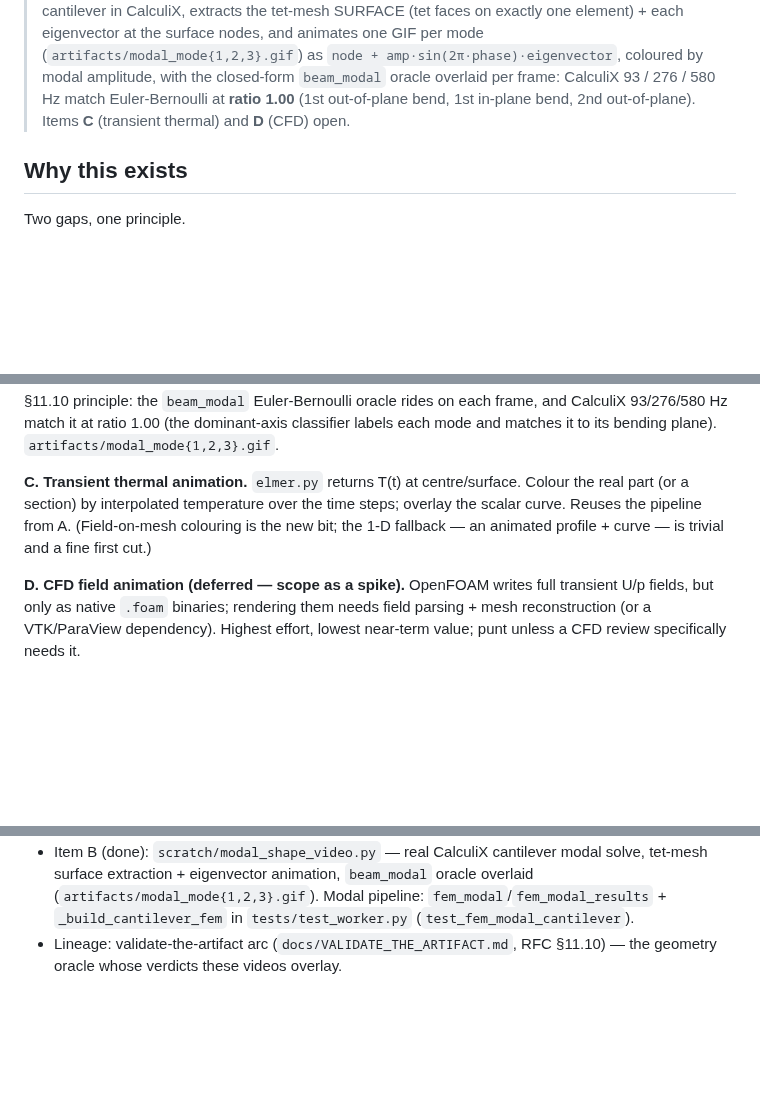
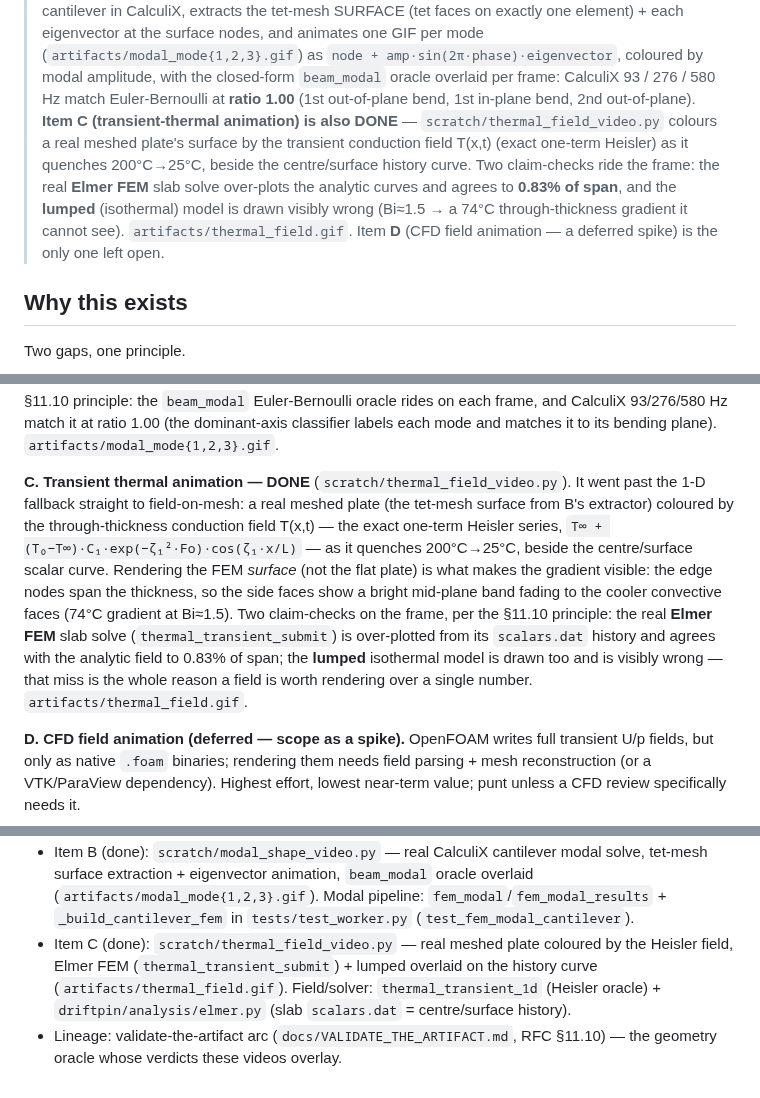
Before and after one commit to gchen19/AnkusDrive, a Markdown page: docs/KICKOFF_simulation_video_capture.md, 3 parts joined by grey strips. Rendered like a GitHub page; blank space fills up the shorter version.

```diff
--- a/docs/KICKOFF_simulation_video_capture.md
+++ b/docs/KICKOFF_simulation_video_capture.md
@@ -26,8 +26,14 @@ watch, not just scalar tables and one-off scratch GIFs.
 > (`artifacts/modal_mode{1,2,3}.gif`) as `node + amp·sin(2π·phase)·eigenvector`, coloured
 > by modal amplitude, with the closed-form `beam_modal` oracle overlaid per frame:
 > CalculiX 93 / 276 / 580 Hz match Euler-Bernoulli at **ratio 1.00** (1st out-of-plane
-> bend, 1st in-plane bend, 2nd out-of-plane). Items **C** (transient thermal) and **D**
-> (CFD) open.
+> bend, 1st in-plane bend, 2nd out-of-plane). **Item C (transient-thermal animation) is
+> also DONE** — `scratch/thermal_field_video.py` colours a real meshed plate's surface by
+> the transient conduction field T(x,t) (exact one-term Heisler) as it quenches 200°C→25°C,
+> beside the centre/surface history curve. Two claim-checks ride the frame: the real
+> **Elmer FEM** slab solve over-plots the analytic curves and agrees to **0.83% of span**,
+> and the **lumped** (isothermal) model is drawn visibly wrong (Bi≈1.5 → a 74°C
+> through-thickness gradient it cannot see). `artifacts/thermal_field.gif`. Item **D**
+> (CFD field animation — a deferred spike) is the only one left open.
 
 ## Why this exists
 
@@ -105,10 +111,18 @@ principle: the `beam_modal` Euler-Bernoulli oracle rides on each frame, and Calc
 93/276/580 Hz match it at ratio 1.00 (the dominant-axis classifier labels each mode and
 matches it to its bending plane). `artifacts/modal_mode{1,2,3}.gif`.
 
-**C. Transient thermal animation.** `elmer.py` returns T(t) at centre/surface. Colour
-the real part (or a section) by interpolated temperature over the time steps; overlay the
-scalar curve. Reuses the pipeline from A. (Field-on-mesh colouring is the new bit; the
-1-D fallback — an animated profile + curve — is trivial and a fine first cut.)
+**C. Transient thermal animation — DONE** (`scratch/thermal_field_video.py`). It went
+past the 1-D fallback straight to field-on-mesh: a real meshed plate (the tet-mesh surface
+from B's extractor) coloured by the through-thickness conduction field T(x,t) — the exact
+one-term Heisler series, `T∞ + (T₀−T∞)·C₁·exp(−ζ₁²·Fo)·cos(ζ₁·x/L)` — as it quenches
+200°C→25°C, beside the centre/surface scalar curve. Rendering the FEM *surface* (not the
+flat plate) is what makes the gradient visible: the edge nodes span the thickness, so the
+side faces show a bright mid-plane band fading to the cooler convective faces (74°C
+gradient at Bi≈1.5). Two claim-checks on the frame, per the §11.10 principle: the real
+**Elmer FEM** slab solve (`thermal_transient_submit`) is over-plotted from its
+`scalars.dat` history and agrees with the analytic field to 0.83% of span; the **lumped**
+isothermal model is drawn too and is visibly wrong — that miss is the whole reason a field
+is worth rendering over a single number. `artifacts/thermal_field.gif`.
 
 **D. CFD field animation (deferred — scope as a spike).** OpenFOAM writes full transient
 U/p fields, but only as native `.foam` binaries; rendering them needs field parsing + mesh
@@ -144,5 +158,9 @@ video is a first-class job result (like `render_photoreal_submit`), not a scratc
   tet-mesh surface extraction + eigenvector animation, `beam_modal` oracle overlaid
   (`artifacts/modal_mode{1,2,3}.gif`). Modal pipeline: `fem_modal`/`fem_modal_results` +
   `_build_cantilever_fem` in `tests/test_worker.py` (`test_fem_modal_cantilever`).
+- Item C (done): `scratch/thermal_field_video.py` — real meshed plate coloured by the
+  Heisler field, Elmer FEM (`thermal_transient_submit`) + lumped overlaid on the history
+  curve (`artifacts/thermal_field.gif`). Field/solver: `thermal_transient_1d` (Heisler
+  oracle) + `driftpin/analysis/elmer.py` (slab `scalars.dat` = centre/surface history).
 - Lineage: validate-the-artifact arc (`docs/VALIDATE_THE_ARTIFACT.md`, RFC §11.10) — the
   geometry oracle whose verdicts these videos overlay.
```
Also changed, not shown: artifacts/thermal_field.gif (added), artifacts/thermal_field_filmstrip.png (added), 1 other file.
